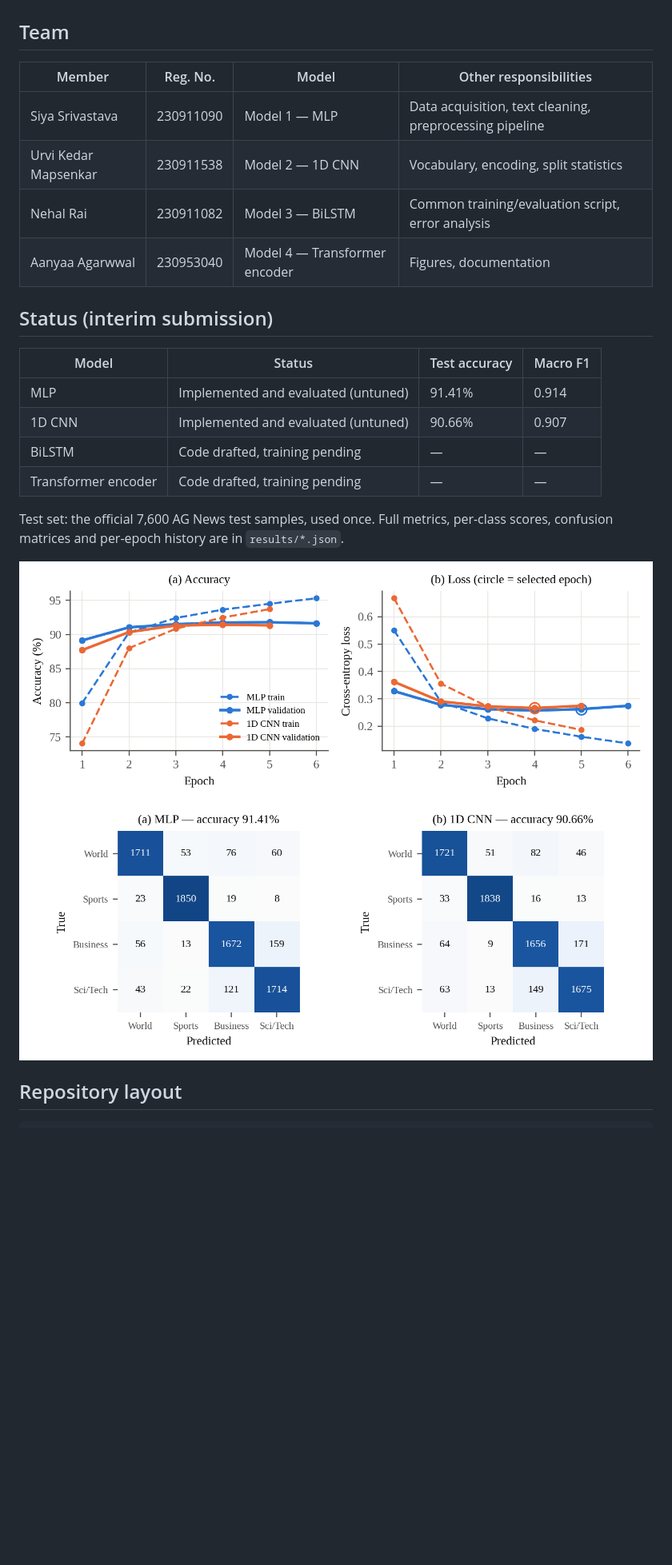
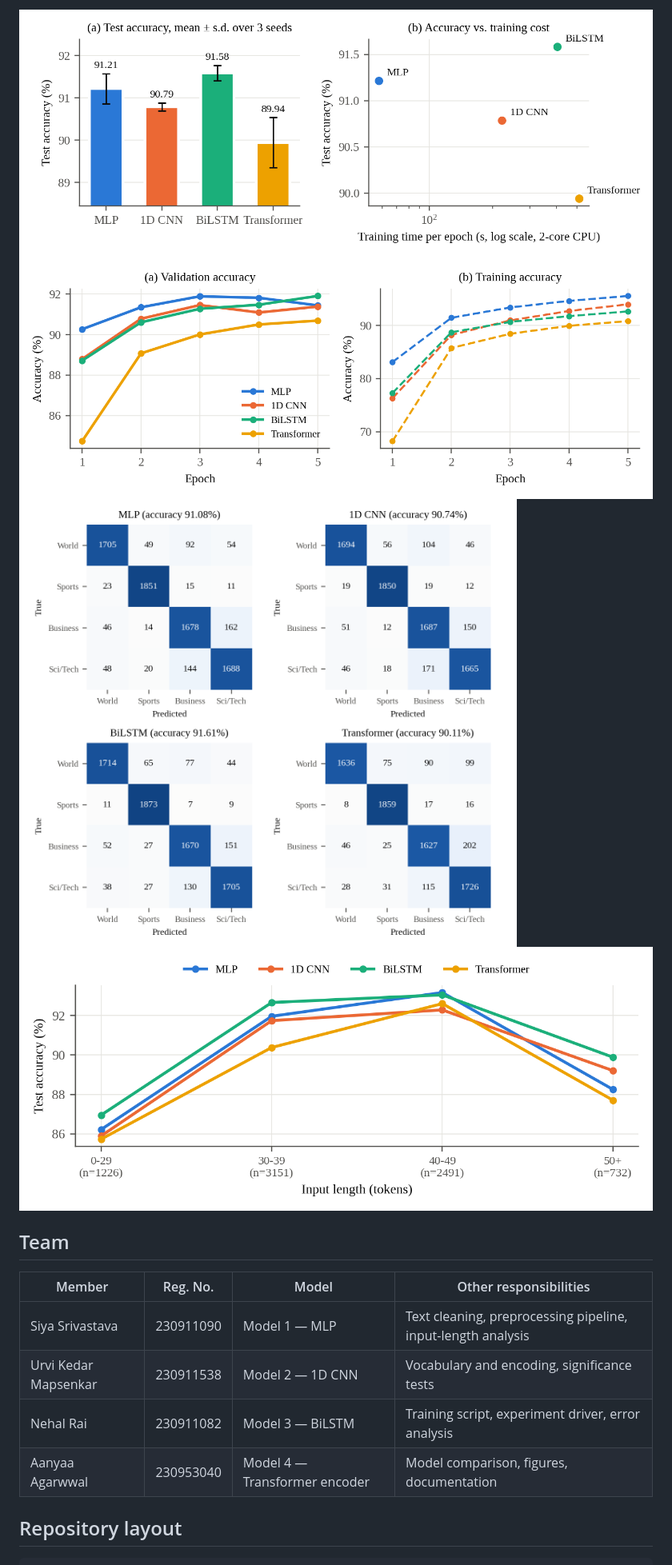
Before and after one commit to Aanyaa007/AGnews-topic-classification-DL-Project, a Markdown page: README.md, the part around one of its changes. Shown at 80% size. Rendered like a GitHub page; pictures changed too: figures/fig1_comparison.png (added), figures/fig1_curves.png (deleted), figures/fig2_cm.png (deleted); blank space fills up the shorter version.

Commit message:
Final figures and README with results

```diff
--- a/README.md
+++ b/README.md
@@ -8,27 +21,16 @@ data split and one evaluation protocol.
+![Comparison](figures/fig1_comparison.png)
+![Training curves](figures/fig2_curves.png)
+![Confusion matrices](figures/fig3_confusion.png)
+![Accuracy by input length](figures/fig4_length.png)
 
 ## Team
 
 | Member | Reg. No. | Model | Other responsibilities |
 |---|---|---|---|
-| Siya Srivastava | 230911090 | Model 1 — MLP | Data acquisition, text cleaning, preprocessing pipeline |
-| Urvi Kedar Mapsenkar | 230911538 | Model 2 — 1D CNN | Vocabulary, encoding, split statistics |
-| Nehal Rai | 230911082 | Model 3 — BiLSTM | Common training/evaluation script, error analysis |
-| Aanyaa Agarwwal | 230953040 | Model 4 — Transformer encoder | Figures, documentation |
-
-## Status (interim submission)
-
-| Model | Status | Test accuracy | Macro F1 |
-|---|---|---|---|
-| MLP | Implemented and evaluated (untuned) | 91.41% | 0.914 |
-| 1D CNN | Implemented and evaluated (untuned) | 90.66% | 0.907 |
-| BiLSTM | Code drafted, training pending | — | — |
-| Transformer encoder | Code drafted, training pending | — | — |
-
-Test set: the official 7,600 AG News test samples, used once. Full metrics, per-class
-scores, confusion matrices and per-epoch history are in `results/*.json`.
-
-![Training curves](figures/fig1_curves.png)
-![Confusion matrices](figures/fig2_cm.png)
+| Siya Srivastava | 230911090 | Model 1 — MLP | Text cleaning, preprocessing pipeline, input-length analysis |
+| Urvi Kedar Mapsenkar | 230911538 | Model 2 — 1D CNN | Vocabulary and encoding, significance tests |
+| Nehal Rai | 230911082 | Model 3 — BiLSTM | Training script, experiment driver, error analysis |
+| Aanyaa Agarwwal | 230953040 | Model 4 — Transformer encoder | Model comparison, figures, documentation |
 
 ## Repository layout
 
```
Also changed, not shown: other parts of README.md (+49 -30 lines), 1 other file.
